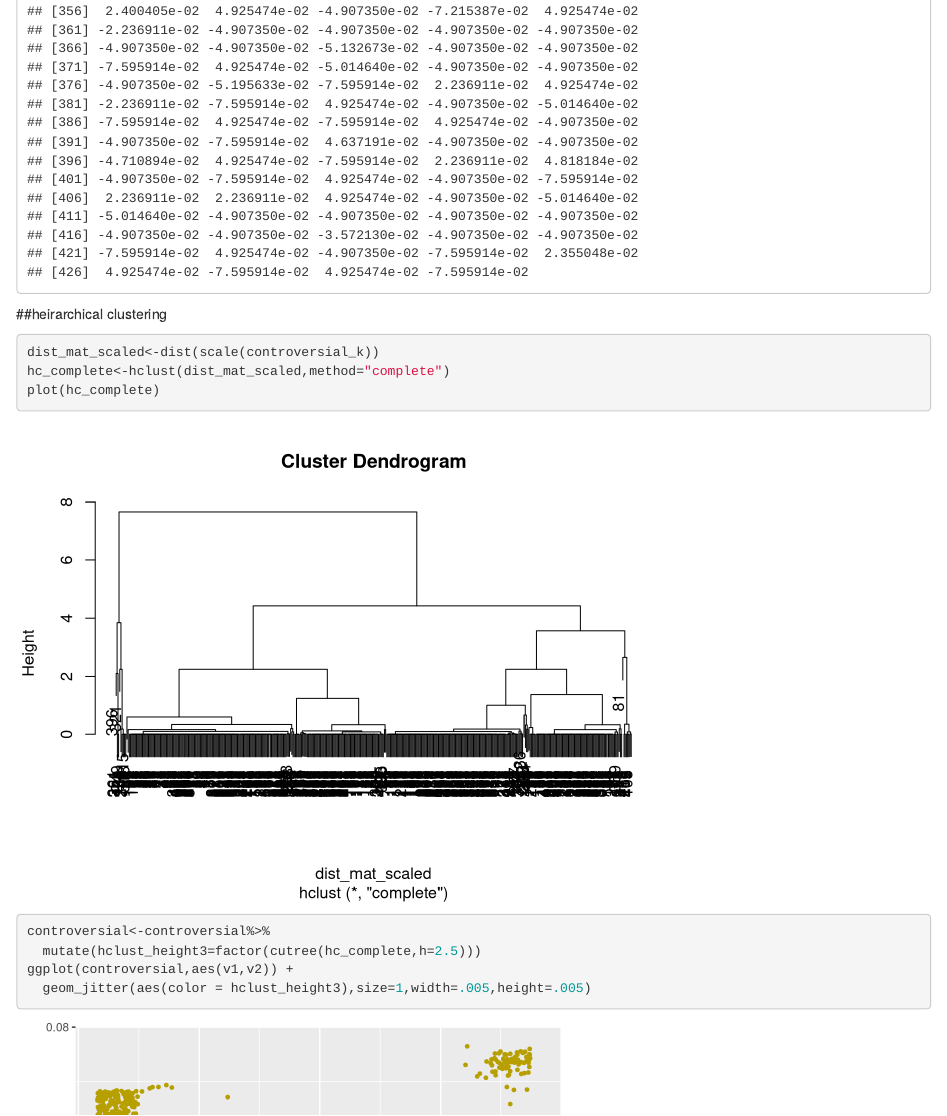
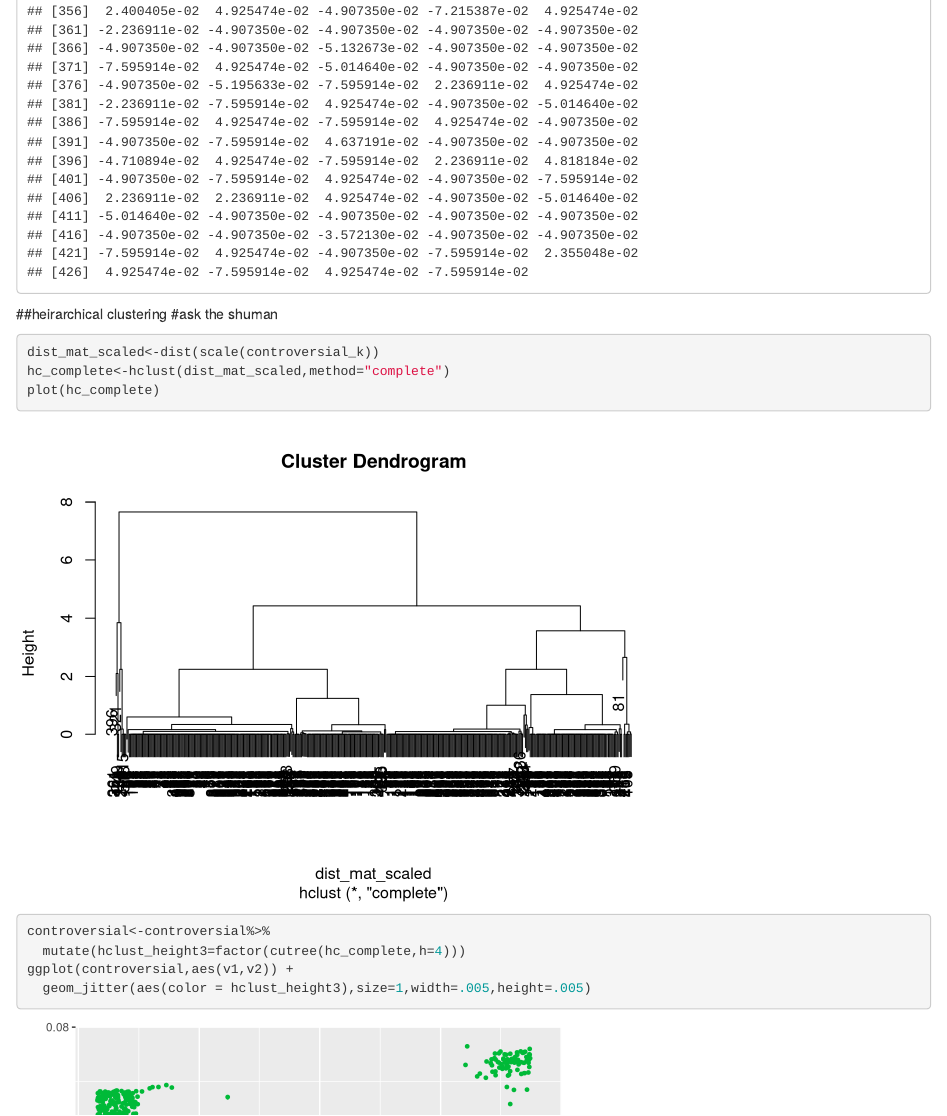
Before and after one commit to kate2724/TR2-Repo, an R Markdown document (tr2.Rmd): the page in a window 1100 px wide, from 1860 px down. Rendered offline with R 4.5, knitr and Pandoc, with nearby package versions; code that draws random numbers runs with fixed seeds of ours.

Commit message:
litterally changed one number

````diff
--- a/tr2.Rmd
+++ b/tr2.Rmd
@@ -115,13 +115,13 @@ ggplot(controversial,aes(v1,v2)) +
   geom_jitter(aes(color = kclust_controversial),size=1,width=.005,height=.005)
 controversial$v3
 ```
-##heirarchical clustering
+##heirarchical clustering #ask the shuman
 ```{r}
 dist_mat_scaled<-dist(scale(controversial_k))
 hc_complete<-hclust(dist_mat_scaled,method="complete")
 plot(hc_complete)
 controversial<-controversial%>%
-  mutate(hclust_height3=factor(cutree(hc_complete,h=2.5)))
+  mutate(hclust_height3=factor(cutree(hc_complete,h=4)))
 ggplot(controversial,aes(v1,v2)) +
   geom_jitter(aes(color = hclust_height3),size=1,width=.005,height=.005)
 ```
````
